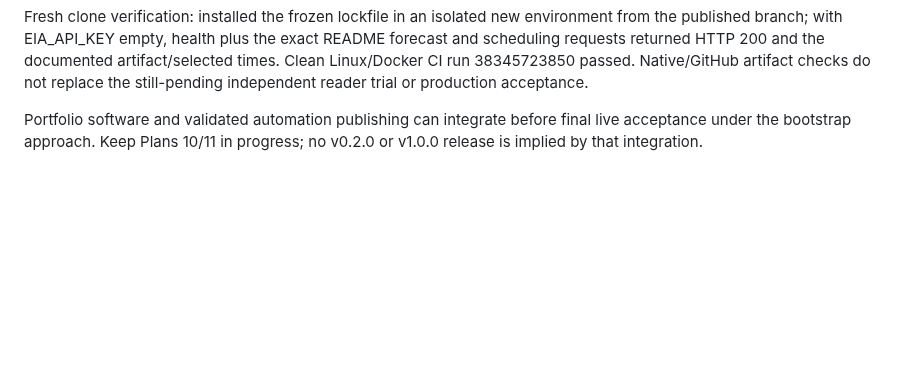
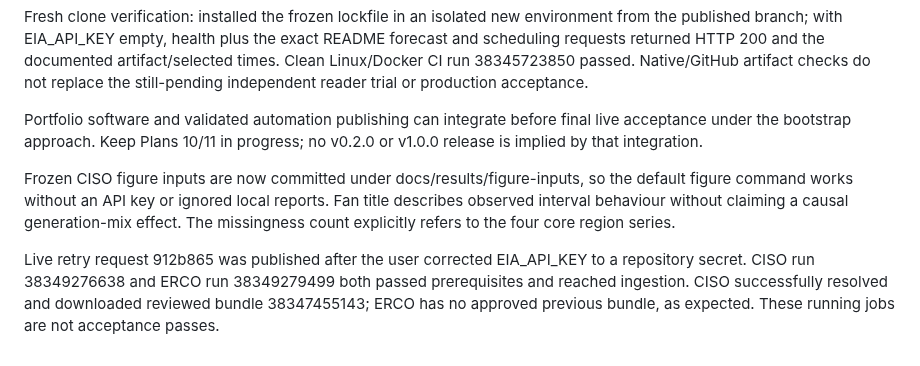
Before and after one commit to vijiniwijerathna322-ctrl/carbon-aware-scheduler, a Markdown page: plans/2026-10-11-11-portfolio-docs.md, the part around one of its changes. Rendered like a GitHub page; blank space fills up the shorter version.

```diff
--- a/plans/2026-10-11-11-portfolio-docs.md
+++ b/plans/2026-10-11-11-portfolio-docs.md
@@ -111,3 +111,7 @@ Local final gate: 318 tests passed, 1 deselected, coverage 93.08%; ruff/format/m
 Fresh clone verification: installed the frozen lockfile in an isolated new environment from the published branch; with EIA_API_KEY empty, health plus the exact README forecast and scheduling requests returned HTTP 200 and the documented artifact/selected times. Clean Linux/Docker CI run 38345723850 passed. Native/GitHub artifact checks do not replace the still-pending independent reader trial or production acceptance.
 
 Portfolio software and validated automation publishing can integrate before final live acceptance under the bootstrap approach. Keep Plans 10/11 in progress; no v0.2.0 or v1.0.0 release is implied by that integration.
+
+Frozen CISO figure inputs are now committed under docs/results/figure-inputs, so the default figure command works without an API key or ignored local reports. Fan title describes observed interval behaviour without claiming a causal generation-mix effect. The missingness count explicitly refers to the four core region series.
+
+Live retry request 912b865 was published after the user corrected EIA_API_KEY to a repository secret. CISO run 38349276638 and ERCO run 38349279499 both passed prerequisites and reached ingestion. CISO successfully resolved and downloaded reviewed bundle 38347455143; ERCO has no approved previous bundle, as expected. These running jobs are not acceptance passes.
```
Also changed, not shown: other parts of plans/2026-10-11-11-portfolio-docs.md (+18 -18 lines), README.md (+2 -1 lines), docs/datasheet.md (+1 -1 lines), docs/figures/forecast-fan.png, 9 other files.
